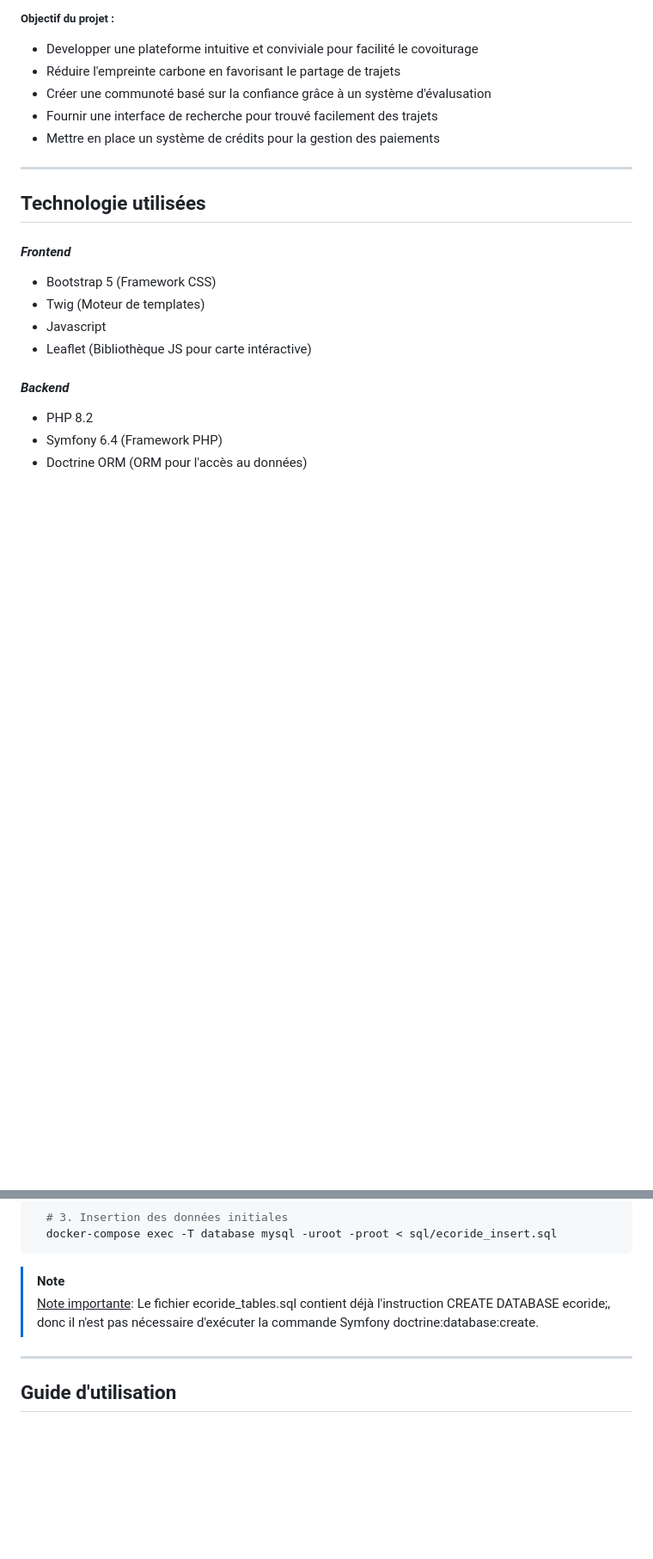
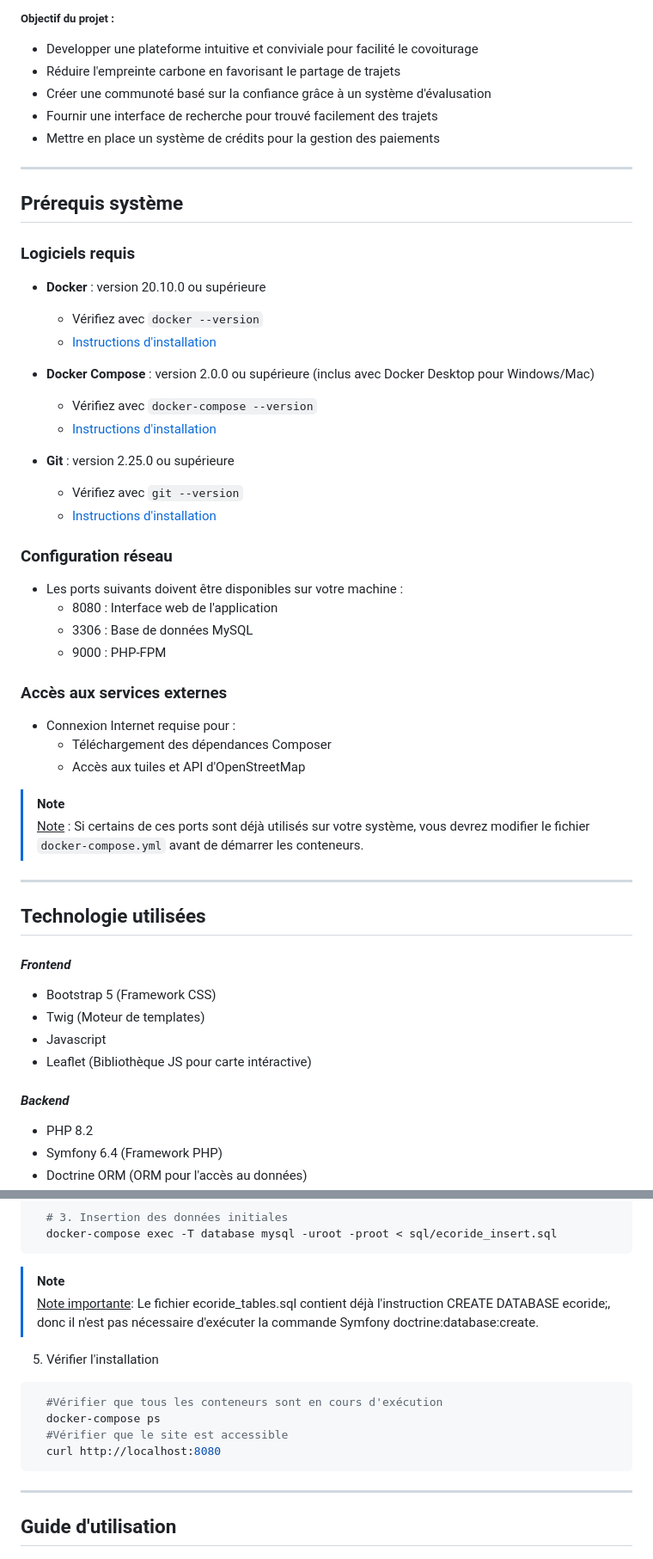
Before and after one commit to Justine-Gar/EcoRide, a Markdown page: README.md, 2 parts joined by grey strips. Shown: that part at 86% size. GitHub-like rendering; blank space fills up the shorter version.

````diff
--- a/README.md
+++ b/README.md
@@ -12,6 +12,39 @@ Elle permet aux utilisateurs de proposer des trajets ou de trouver des covoitura
 - Créer une communoté basé sur la confiance grâce à un système d'évalusation
 - Fournir une interface de recherche pour trouvé facilement des trajets
 - Mettre en place un système de crédits pour la gestion des paiements
+
+___
+
+
+## Prérequis système
+
+### Logiciels requis
+- **Docker** : version 20.10.0 ou supérieure
+  - Vérifiez avec `docker --version`
+  - [Instructions d'installation](https://docs.docker.com/get-docker/)
+
+- **Docker Compose** : version 2.0.0 ou supérieure (inclus avec Docker Desktop pour Windows/Mac)
+  - Vérifiez avec `docker-compose --version`
+  - [Instructions d'installation](https://docs.docker.com/compose/install/)
+
+- **Git** : version 2.25.0 ou supérieure
+  - Vérifiez avec `git --version`
+  - [Instructions d'installation](https://git-scm.com/downloads)
+
+### Configuration réseau
+- Les ports suivants doivent être disponibles sur votre machine :
+  - 8080 : Interface web de l'application
+  - 3306 : Base de données MySQL
+  - 9000 : PHP-FPM
+
+### Accès aux services externes
+- Connexion Internet requise pour :
+  - Téléchargement des dépendances Composer
+  - Accès aux tuiles et API d'OpenStreetMap
+
+> [!NOTE]
+> <ins>Note</ins> : Si certains de ces ports sont déjà utilisés sur votre système, vous devrez modifier le fichier `docker-compose.yml` avant de démarrer les conteneurs.
+
 
 ___
 
@@ -83,6 +160,13 @@ ___
 > [!NOTE]
 > <ins>Note importante</ins>: Le fichier ecoride_tables.sql contient déjà l'instruction CREATE DATABASE ecoride;, donc il n'est pas nécessaire d'exécuter la commande Symfony doctrine:database:create.
 
+5. Vérifier l'installation
+```bash
+  #Vérifier que tous les conteneurs sont en cours d'exécution
+  docker-compose ps
+  #Vérifier que le site est accessible
+  curl http://localhost:8080
+```
 ___
 
 
````
Also changed, not shown: other parts of README.md (+56 -12 lines).
